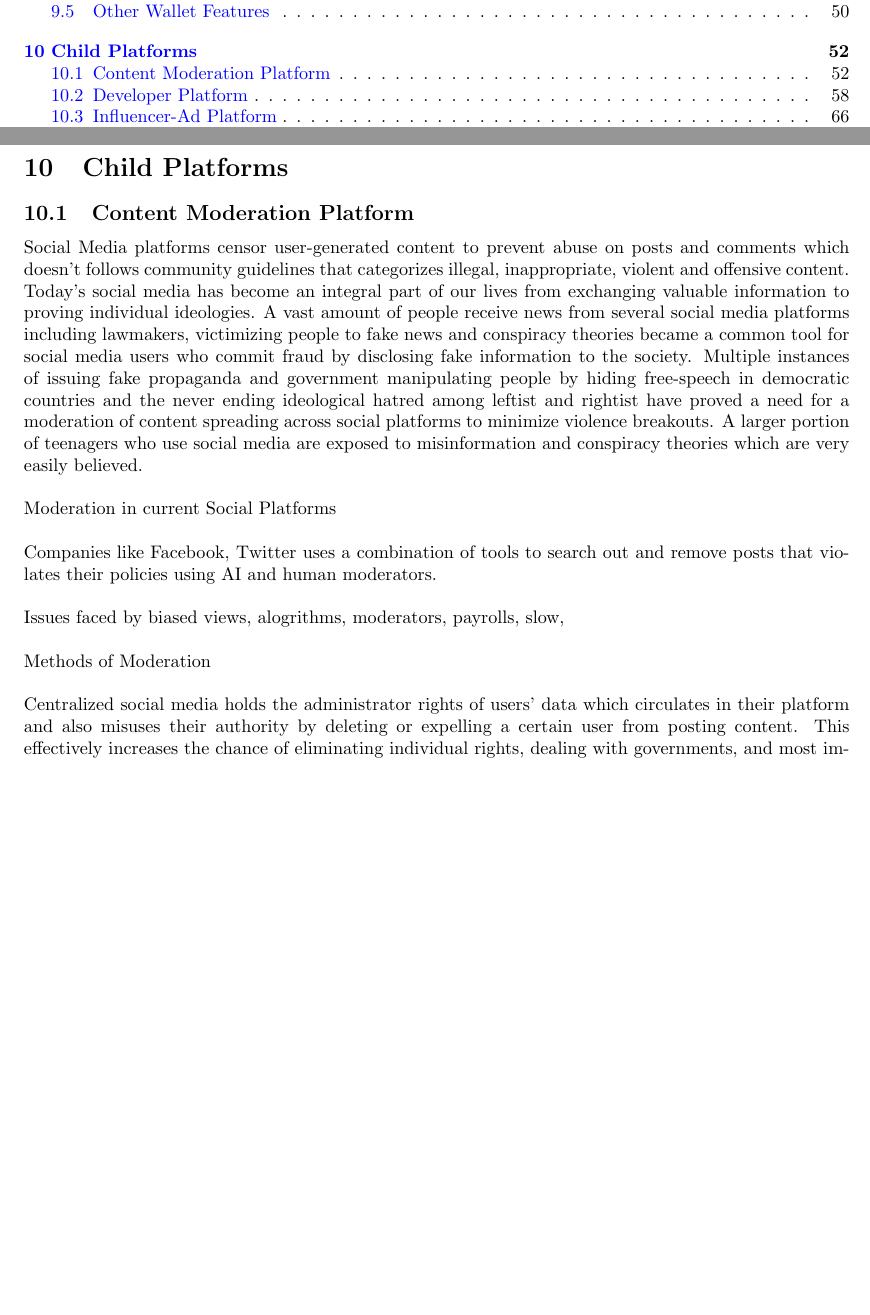
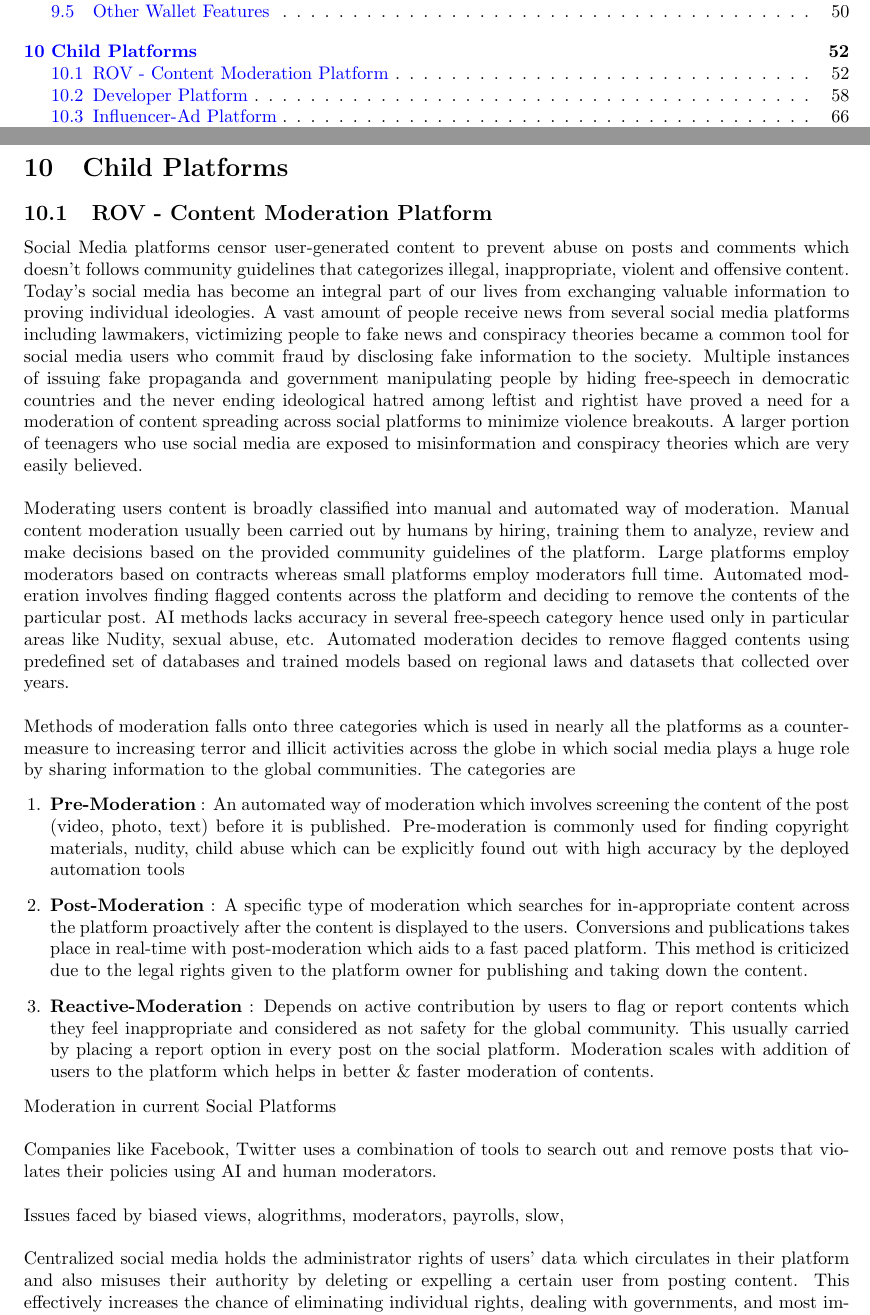
Before and after one commit to viralfoundation/Technical-Whitepaper-LaTeX, a LaTeX paper (Whitepaper.tex): two parts of pages 2 and 52 of 87, joined at a grey line, cut so that both start at the same text, the shorter picture padded with empty space. Compiled offline with pdfLaTeX.

Commit message:
rov-intro added

```diff
--- a/Whitepaper.tex
+++ b/Whitepaper.tex
@@ -1878,19 +1878,29 @@ The need for faster transactions is rising higher every year and new technologie
 \section{Child Platforms}
 
 
-\subsection{Content Moderation Platform}
+\subsection{ROV - Content Moderation Platform}
 
 
 
 Social Media platforms censor user-generated content to prevent abuse on posts and comments which doesn't follows community guidelines that categorizes illegal, inappropriate, violent and offensive content.  Today's social media has become an integral part of our lives from exchanging valuable information to proving individual ideologies. A vast amount of people receive news from several social media platforms including lawmakers, victimizing people to fake news and conspiracy theories became a common tool for social media users who commit fraud by disclosing fake information to the society. Multiple instances of issuing fake propaganda and government manipulating people by hiding free-speech in democratic countries and the never ending ideological hatred among leftist and rightist have proved a need for a moderation of content spreading across social platforms to minimize violence breakouts. A larger portion of teenagers who use social media are exposed to misinformation and conspiracy theories which are very easily believed.\\
 
+Moderating users content is broadly classified into manual and automated way of moderation. Manual content moderation usually been carried out by humans by hiring, training them to analyze, review and make decisions based on the provided community guidelines of the platform. Large platforms employ moderators based on contracts whereas small platforms employ moderators full time. Automated moderation involves finding flagged contents across the platform and deciding to remove the contents of the  particular post. AI methods lacks accuracy in several free-speech category hence used only in particular areas like Nudity, sexual abuse, etc. Automated moderation decides to remove flagged contents using predefined set of databases and trained models based on regional laws and datasets that collected over years.\\
+
+Methods of moderation falls onto three categories which is used in nearly all the platforms as a counter-measure to increasing terror and illicit activities across the globe in which social media plays a huge role by sharing information to the global communities. The categories are
+\begin{enumerate}[leftmargin=+0.2in]
+\item \textbf{Pre-Moderation} : An automated way of moderation which involves screening the content of the post (video, photo, text) before it is published. Pre-moderation is commonly used for finding copyright materials, nudity, child abuse which can be explicitly found out with high accuracy by the deployed automation tools
+\item \textbf{Post-Moderation} : A specific type of moderation which searches for in-appropriate content across the platform proactively after the content is displayed to the users. Conversions and publications takes place in real-time with post-moderation which aids to a fast paced platform. This method is criticized due to the legal rights given to the platform owner for publishing and taking down the content.
+\item \textbf{Reactive-Moderation} : Depends on active contribution by users to flag or report contents which they feel inappropriate and considered as not safety for the global community. This usually carried by placing a report option in every post on the social platform. Moderation scales with addition of users to the platform which helps in better \& faster moderation of contents.
+\end{enumerate}
+
+
 Moderation in current Social Platforms\\
 
 Companies like Facebook, Twitter uses a combination of tools to search out and remove posts that violates their policies using AI and human moderators.\\
 
 Issues faced by biased views, alogrithms, moderators, payrolls, slow,\\
 
-Methods of Moderation\\
+
 
 
 
```
Also changed, not shown: Whitepaper.bbl (added), 6 other files.
